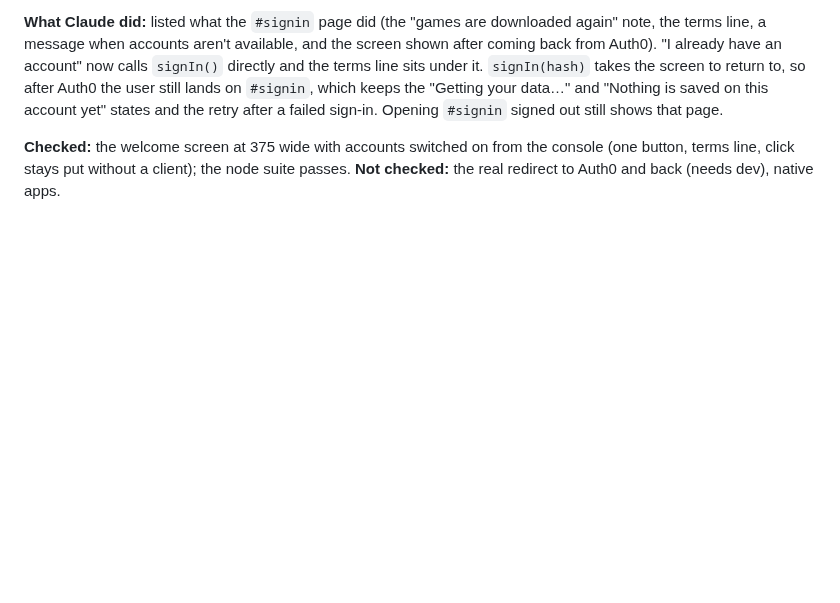
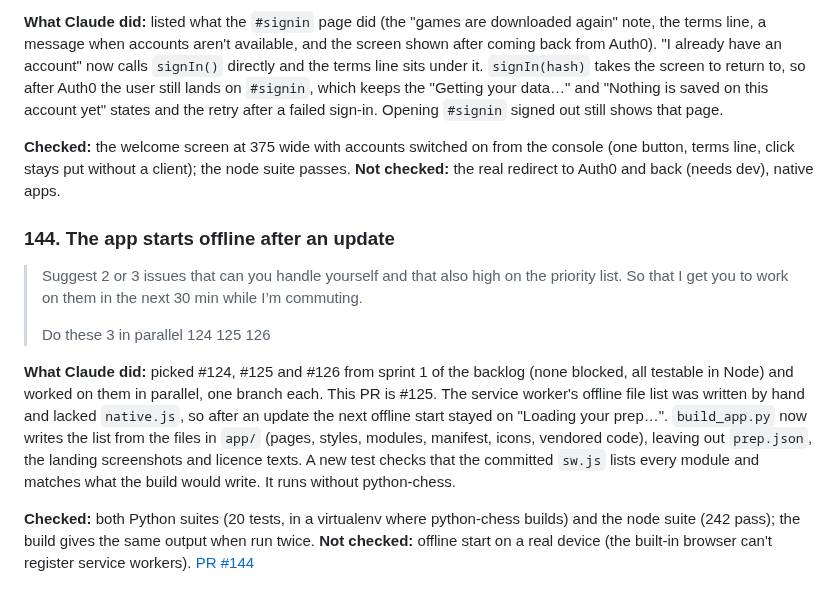
Before and after one commit to Checkmate-Prep/chess-coach, a Markdown page: docs/build-log.md, the part around the change. Rendered like a GitHub page; blank space fills up the shorter version.

Commit message:
Build log: #144 offline file list
Co-Authored-By: Claude Opus 5.5 <noreply@anthropic.com>
Claude-Session: https://claude.ai/code/session_01RPFwuMzAEwFWKQmJF7RwK4

```diff
--- a/docs/build-log.md
+++ b/docs/build-log.md
@@ -965,3 +965,12 @@ Arrow keys were built first (plan and trap viewers, Explore) and dropped on requ
 **What Claude did:** listed what the `#signin` page did (the "games are downloaded again" note, the terms line, a message when accounts aren't available, and the screen shown after coming back from Auth0). "I already have an account" now calls `signIn()` directly and the terms line sits under it. `signIn(hash)` takes the screen to return to, so after Auth0 the user still lands on `#signin`, which keeps the "Getting your data…" and "Nothing is saved on this account yet" states and the retry after a failed sign-in. Opening `#signin` signed out still shows that page.
 
 **Checked:** the welcome screen at 375 wide with accounts switched on from the console (one button, terms line, click stays put without a client); the node suite passes. **Not checked:** the real redirect to Auth0 and back (needs dev), native apps.
+
+### 144. The app starts offline after an update
+> Suggest 2 or 3 issues that can you handle yourself and that also high on the priority list. So that I get you to work on them in the next 30 min while I’m commuting.
+>
+> Do these 3 in parallel 124 125 126
+
+**What Claude did:** picked #124, #125 and #126 from sprint 1 of the backlog (none blocked, all testable in Node) and worked on them in parallel, one branch each. This PR is #125. The service worker's offline file list was written by hand and lacked `native.js`, so after an update the next offline start stayed on "Loading your prep…". `build_app.py` now writes the list from the files in `app/` (pages, styles, modules, manifest, icons, vendored code), leaving out `prep.json`, the landing screenshots and licence texts. A new test checks that the committed `sw.js` lists every module and matches what the build would write. It runs without python-chess.
+
+**Checked:** both Python suites (20 tests, in a virtualenv where python-chess builds) and the node suite (242 pass); the build gives the same output when run twice. **Not checked:** offline start on a real device (the built-in browser can't register service workers). [PR #144](https://github.com/Checkmate-Prep/chess-coach/pull/144)
```
